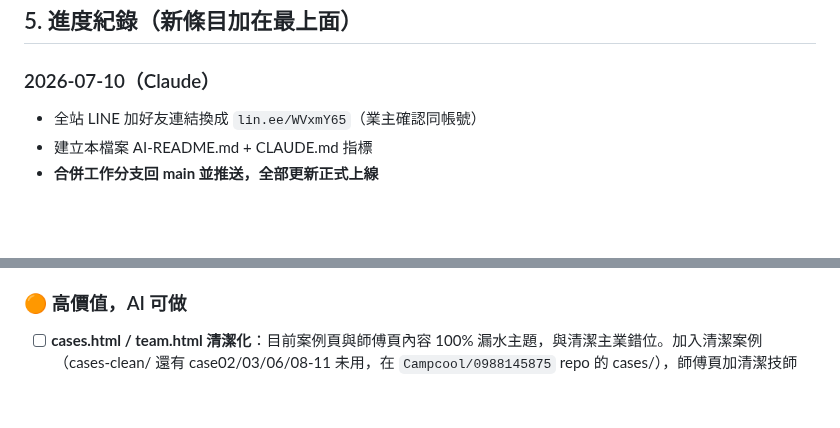
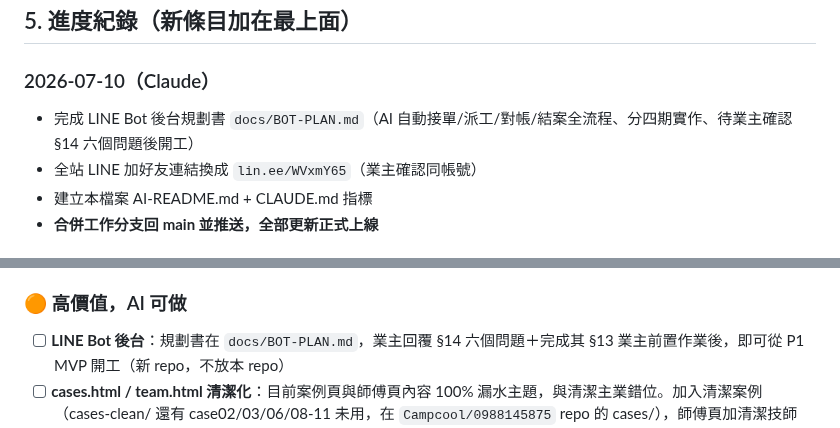
Before and after one commit to Campcool/leakdoctor, a Markdown page: AI-README.md, 2 parts joined by grey strips. GitHub-like rendering; blank space fills up the shorter version.

Commit message:
Add LINE bot backend plan (docs/BOT-PLAN.md); track in AI-README

```diff
--- a/AI-README.md
+++ b/AI-README.md
@@ -77,6 +77,7 @@ master_*.jpg                   漏水師傅頭像（master_08/16 不存在，頁
 ## 5. 進度紀錄（新條目加在最上面）
 
 ### 2026-07-10（Claude）
+- 完成 LINE Bot 後台規劃書 `docs/BOT-PLAN.md`（AI 自動接單/派工/對帳/結案全流程、分四期實作、待業主確認 §14 六個問題後開工）
 - 全站 LINE 加好友連結換成 `lin.ee/WVxmY65`（業主確認同帳號）
 - 建立本檔案 AI-README.md + CLAUDE.md 指標
 - **合併工作分支回 main 並推送，全部更新正式上線**
@@ -108,6 +109,7 @@ master_*.jpg                   漏水師傅頭像（master_08/16 不存在，頁
 - [ ] Google Search Console 提交新 sitemap、對改名頁面請求重新索引
 
 ### 🟠 高價值，AI 可做
+- [ ] **LINE Bot 後台**：規劃書在 `docs/BOT-PLAN.md`，業主回覆 §14 六個問題＋完成其 §13 業主前置作業後，即可從 P1 MVP 開工（新 repo，不放本 repo）
 - [ ] **cases.html / team.html 清潔化**：目前案例頁與師傅頁內容 100% 漏水主題，與清潔主業錯位。加入清潔案例（cases-clean/ 還有 case02/03/06/08-11 未用，在 `Campcool/0988145875` repo 的 cases/），師傅頁加清潔技師
 - [ ] **about.html 檢查**：確認品牌敘事已更新為灰汰郎
 - [ ] **估價器全站化**：目前只在首頁；服務頁/地區頁是廣告落地頁卻沒有估價器
```
Also changed, not shown: docs/BOT-PLAN.md (added, +178 -0 lines).
